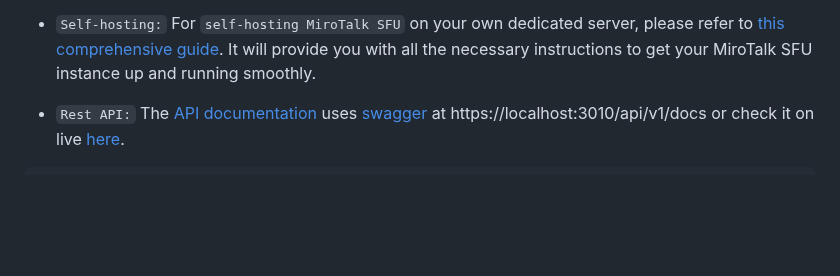
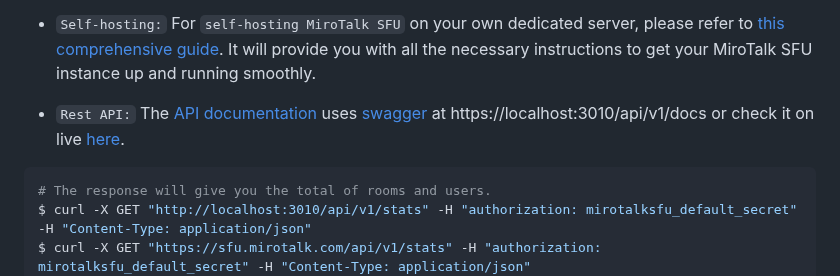
Before and after one commit to miroslavpejic85/mirotalksfu, a Markdown page: README.md, the part around the change. GitHub-like rendering; folded sections open; blank space fills up the shorter version.

Commit message:
[mirotalksfu] - update readme

````diff
--- a/README.md
+++ b/README.md
@@ -271,6 +271,9 @@ $ docker-compose down
 - `Rest API:` The [API documentation](https://docs.mirotalk.com/mirotalk-sfu/api/) uses [swagger](https://swagger.io/) at https://localhost:3010/api/v1/docs or check it on live [here](https://sfu.mirotalk.com/api/v1/docs).
 
 ```bash
+# The response will give you the total of rooms and users.
+$ curl -X GET "http://localhost:3010/api/v1/stats" -H "authorization: mirotalksfu_default_secret" -H "Content-Type: application/json"
+$ curl -X GET "https://sfu.mirotalk.com/api/v1/stats" -H "authorization: mirotalksfu_default_secret" -H "Content-Type: application/json"
 # The response will give you the active meetings (default disabled).
 $ curl -X GET "http://localhost:3010/api/v1/meetings" -H "authorization: mirotalksfu_default_secret" -H "Content-Type: application/json"
 $ curl -X GET "https://sfu.mirotalk.com/api/v1/meetings" -H "authorization: mirotalksfu_default_secret" -H "Content-Type: application/json"
````
